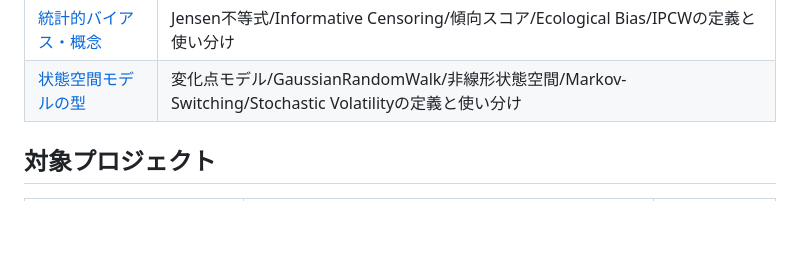
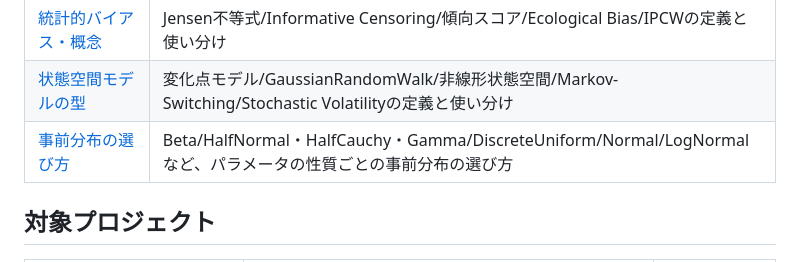
Before and after one commit to karahashimanato/bayesian-analysis-index, a Markdown page: README.md, the part around the change. Rendered like a GitHub page; blank space fills up the shorter version.

```diff
--- a/README.md
+++ b/README.md
@@ -50,6 +50,7 @@
 | [事後分布の幾何学的病理](tools/posterior-pathologies.md) | Funnel/Ridge型非識別性/ラベルスイッチング/マルチモダリティの定義と使い分け |
 | [統計的バイアス・概念](tools/statistical-biases.md) | Jensen不等式/Informative Censoring/傾向スコア/Ecological Bias/IPCWの定義と使い分け |
 | [状態空間モデルの型](tools/state-space-models.md) | 変化点モデル/GaussianRandomWalk/非線形状態空間/Markov-Switching/Stochastic Volatilityの定義と使い分け |
+| [事前分布の選び方](tools/prior-distributions.md) | Beta/HalfNormal・HalfCauchy・Gamma/DiscreteUniform/Normal/LogNormalなど、パラメータの性質ごとの事前分布の選び方 |
 
 ## 対象プロジェクト
 
```
Also changed, not shown: techniques/prior-predictive-check.md (+1 -1 lines), tools/prior-distributions.md (added, +45 -0 lines).
